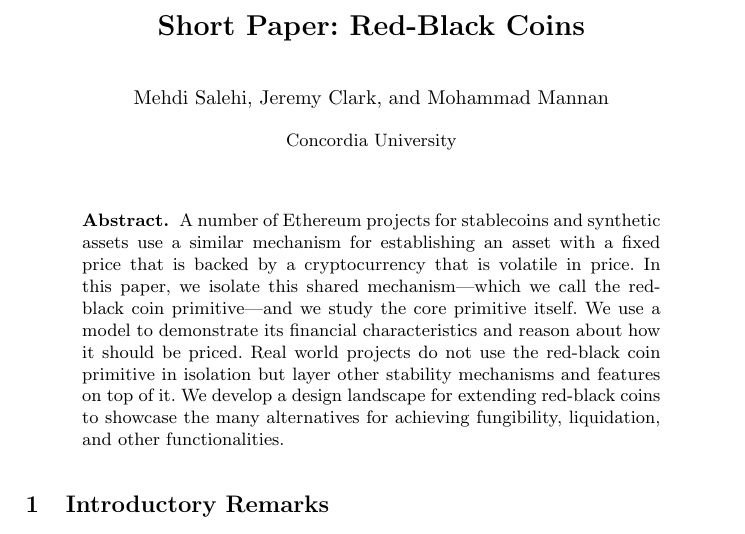
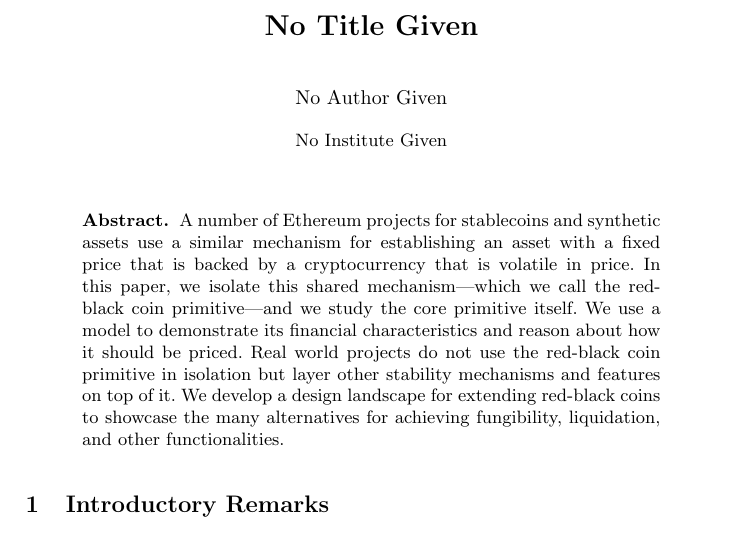
Before and after one commit to GreatSoshiant/Monte-Carlo, a LaTeX thesis (latex/LNCS/main.tex): part of page 1 of 8, cut at the place of the change. Compiled offline with pdfLaTeX.

Commit message:
anonymized

```diff
--- a/latex/LNCS/main.tex
+++ b/latex/LNCS/main.tex
@@ -16,15 +16,9 @@
 \frontmatter
 \mainmatter
 
-\title{\Large \bf Short Paper: Red-Black Coins}
-
-\author{
-Mehdi Salehi \and
-Jeremy Clark \and
-Mohammad Mannan
-}
-
-\institute{Concordia University}
+%\title{\Large \bf Short Paper: Red-Black Coins}
+%\author{Mehdi Salehi \and Jeremy Clark \and Mohammad Mannan}
+%\institute{Concordia University}
 
 \maketitle
 
```
Also changed, not shown: latex/LNCS/main.pdf, 4 other files.
